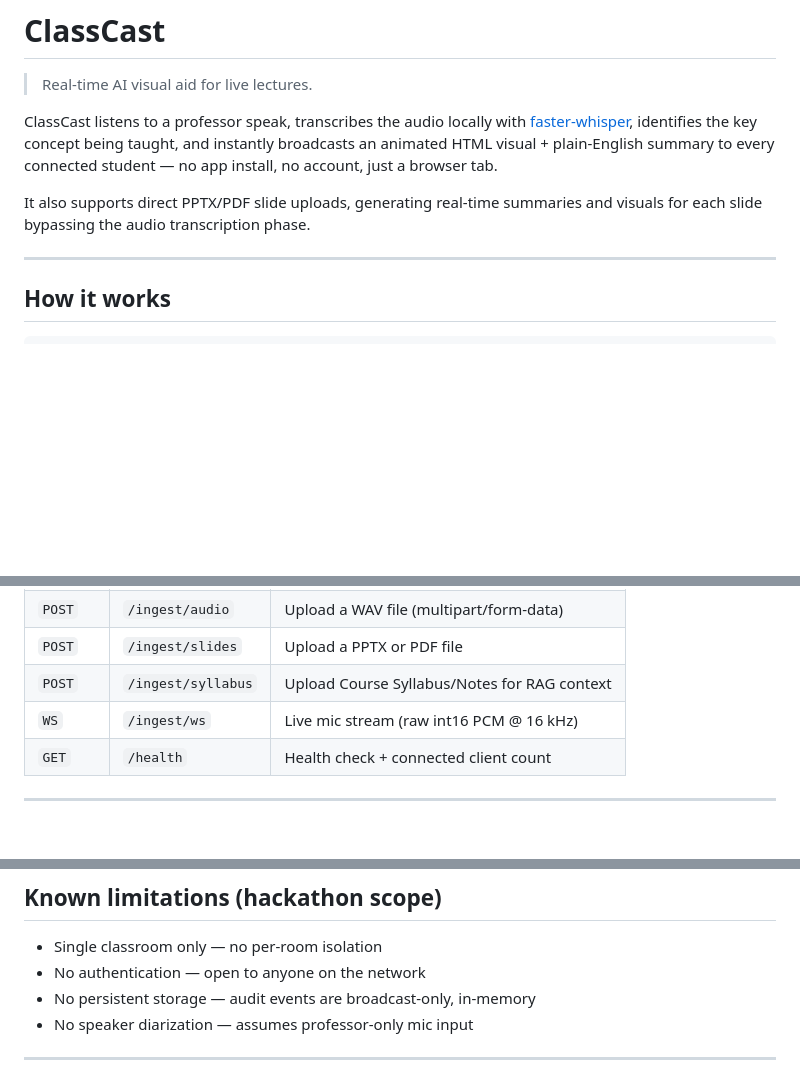
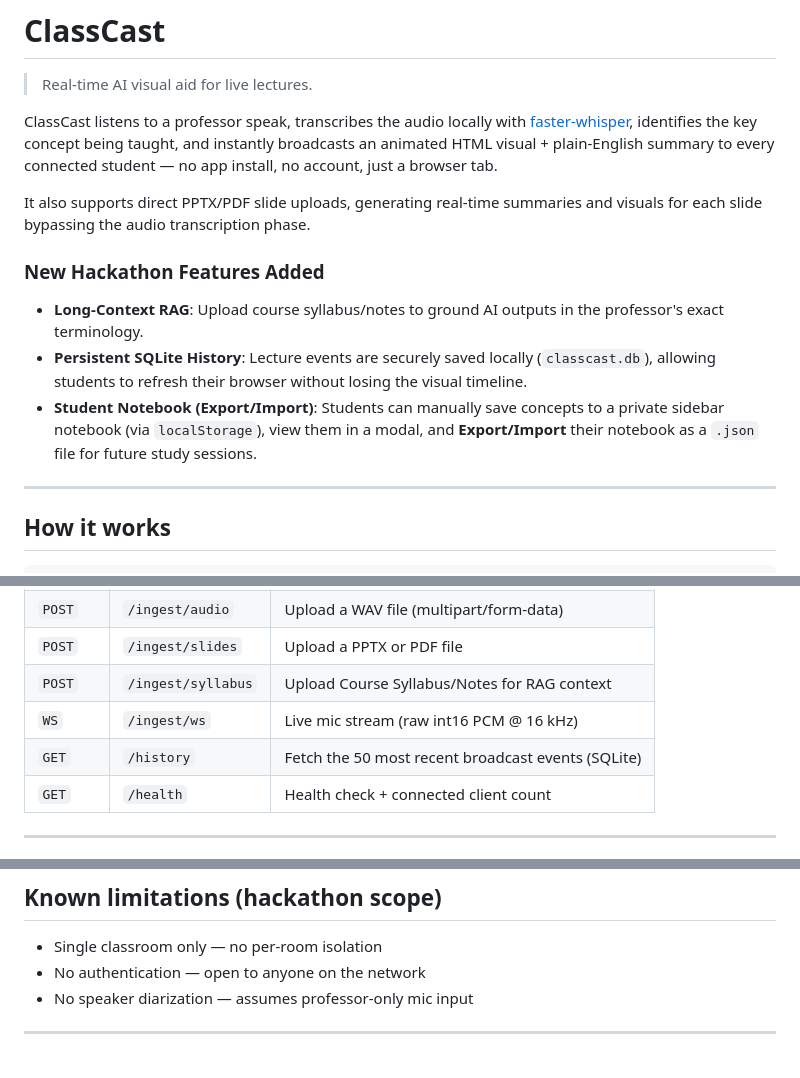
Before and after one commit to BhaveshMRA/ClassCast-Lecture-Assistant, a Markdown page: README.md, 3 parts joined by grey strips. Drawn GitHub-style; blank space fills up the shorter version.

Commit message:
docs: document RAG, SQLite persistence, and Student Notebook features

```diff
--- a/README.md
+++ b/README.md
@@ -5,6 +5,11 @@
 ClassCast listens to a professor speak, transcribes the audio locally with [faster-whisper](https://github.com/SYSTRAN/faster-whisper), identifies the key concept being taught, and instantly broadcasts an animated HTML visual + plain-English summary to every connected student — no app install, no account, just a browser tab.
 
 It also supports direct PPTX/PDF slide uploads, generating real-time summaries and visuals for each slide bypassing the audio transcription phase.
+
+### New Hackathon Features Added
+- **Long-Context RAG**: Upload course syllabus/notes to ground AI outputs in the professor's exact terminology.
+- **Persistent SQLite History**: Lecture events are securely saved locally (`classcast.db`), allowing students to refresh their browser without losing the visual timeline.
+- **Student Notebook (Export/Import)**: Students can manually save concepts to a private sidebar notebook (via `localStorage`), view them in a modal, and **Export/Import** their notebook as a `.json` file for future study sessions.
 
 ---
 
@@ -170,6 +175,7 @@ Copy `.env.example` to `.env` and fill in:
 | `POST` | `/ingest/slides` | Upload a PPTX or PDF file |
 | `POST` | `/ingest/syllabus`| Upload Course Syllabus/Notes for RAG context |
 | `WS` | `/ingest/ws` | Live mic stream (raw int16 PCM @ 16 kHz) |
+| `GET` | `/history` | Fetch the 50 most recent broadcast events (SQLite) |
 | `GET` | `/health` | Health check + connected client count |
 
 ---
@@ -215,7 +221,6 @@ Tests use mocked AI responses — **no API key required**.
 
 - Single classroom only — no per-room isolation
 - No authentication — open to anyone on the network
-- No persistent storage — audit events are broadcast-only, in-memory
 - No speaker diarization — assumes professor-only mic input
 
 ---
```
